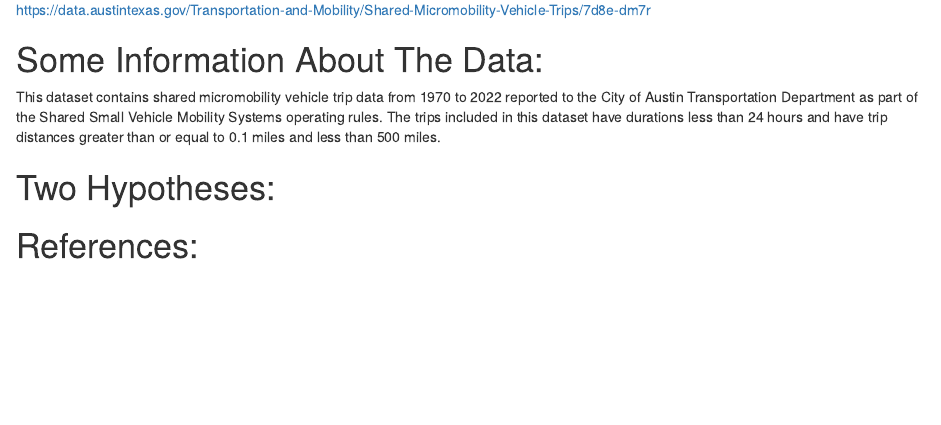
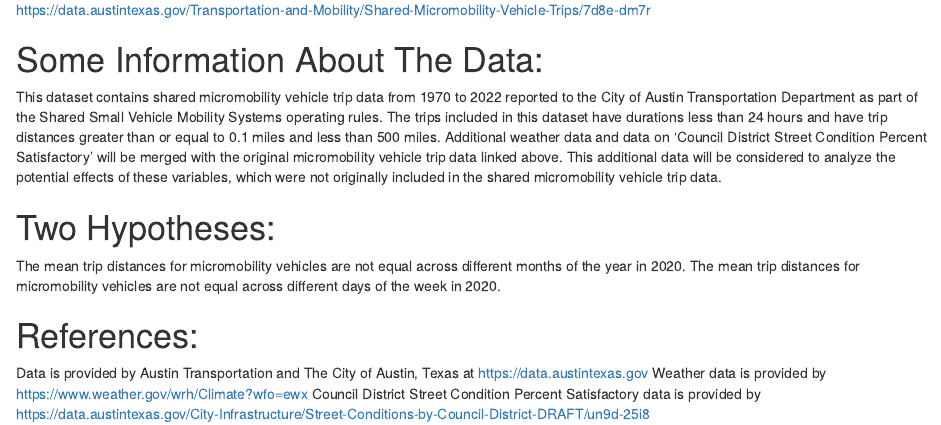
Before and after one commit to adtra33/Austin_Micromobility, an R Markdown document (readme.Rmd): the page in a window 1100 px wide, from 420 px down. Rendered offline with R 4.5, knitr and Pandoc, with nearby package versions.

Commit message:
Add readme.Rmd file

```diff
--- a/readme.Rmd
+++ b/readme.Rmd
@@ -19,8 +19,13 @@ Identify correlations and trends between variables to help urban planners, compa
 <https://data.austintexas.gov/Transportation-and-Mobility/Shared-Micromobility-Vehicle-Trips/7d8e-dm7r>
 
 # Some Information About The Data:
-This dataset contains shared micromobility vehicle trip data from 1970 to 2022 reported to the City of Austin Transportation Department as part of the Shared Small Vehicle Mobility Systems operating rules. The trips included in this dataset have durations less than 24 hours and have trip distances greater than or equal to 0.1 miles and less than 500 miles.
+This dataset contains shared micromobility vehicle trip data from 1970 to 2022 reported to the City of Austin Transportation Department as part of the Shared Small Vehicle Mobility Systems operating rules. The trips included in this dataset have durations less than 24 hours and have trip distances greater than or equal to 0.1 miles and less than 500 miles. Additional weather data and data on 'Council District Street Condition Percent Satisfactory' will be merged with the original micromobility vehicle trip data linked above. This additional data will be considered to analyze the potential effects of these variables, which were not originally included in the shared micromobility vehicle trip data.
 
 # Two Hypotheses:
+The mean trip distances for micromobility vehicles are not equal across different months of the year in 2020.
+The mean trip distances for micromobility vehicles are not equal across different days of the week in 2020.
 
 # References:
+Data is provided by Austin Transportation and The City of Austin, Texas at <https://data.austintexas.gov>
+Weather data is provided by <https://www.weather.gov/wrh/Climate?wfo=ewx>
+Council District Street Condition Percent Satisfactory data is provided by <https://data.austintexas.gov/City-Infrastructure/Street-Conditions-by-Council-District-DRAFT/un9d-25i8>
```
